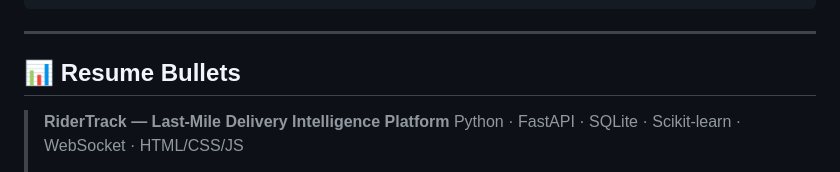
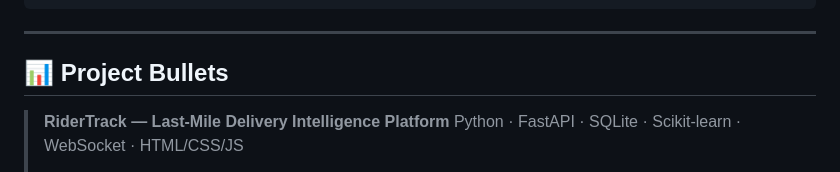
Before and after one commit to ShaikZaheer-developer/ridertrack, a Markdown page: README.md, the part around the change. Rendered like a GitHub page.

```diff
--- a/README.md
+++ b/README.md
@@ -335,7 +335,7 @@ CMD ["uvicorn", "src.main:app", "--host", "0.0.0.0", "--port", "8000"]
 
 ---
 
-## 📊 Resume Bullets
+## 📊 Project Bullets
 
 > **RiderTrack — Last-Mile Delivery Intelligence Platform**
 > Python · FastAPI · SQLite · Scikit-learn · WebSocket · HTML/CSS/JS
```
